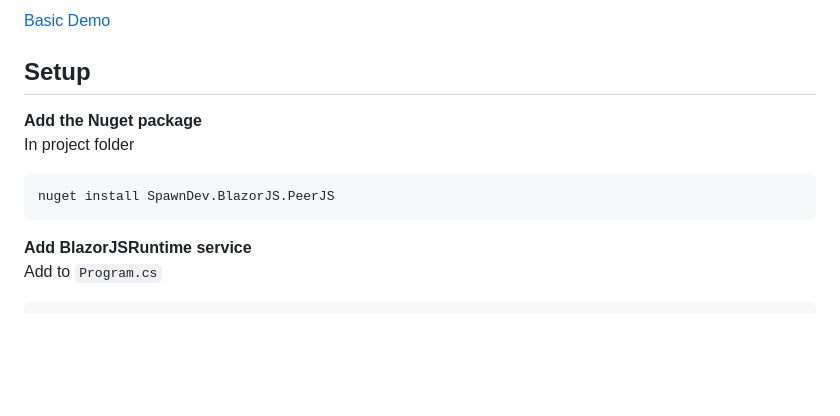
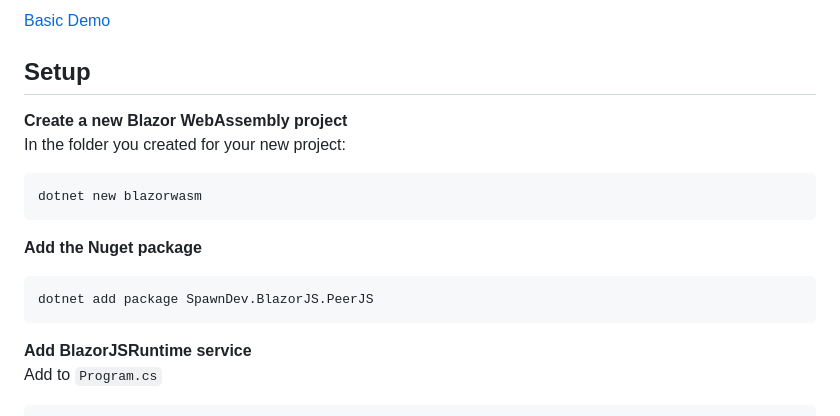
Before and after one commit to LostBeard/SpawnDev.BlazorJS.PeerJS, a Markdown page: README.md, the part around the change. Rendered like a GitHub page; blank space fills up the shorter version.

````diff
--- a/README.md
+++ b/README.md
@@ -11,11 +11,15 @@ PeerJS simplifies peer-to-peer data, video, and audio calls.
 [Basic Demo](https://lostbeard.github.io/SpawnDev.BlazorJS.PeerJS/)
 
 ## Setup
+**Create a new Blazor WebAssembly project**
+In the folder you created for your new project:
+```dotnet
+dotnet new blazorwasm
+```
 
 **Add the Nuget package**
-In project folder
 ```nuget
-nuget install SpawnDev.BlazorJS.PeerJS
+dotnet add package SpawnDev.BlazorJS.PeerJS
 ```
 
 **Add BlazorJSRuntime service**
````
